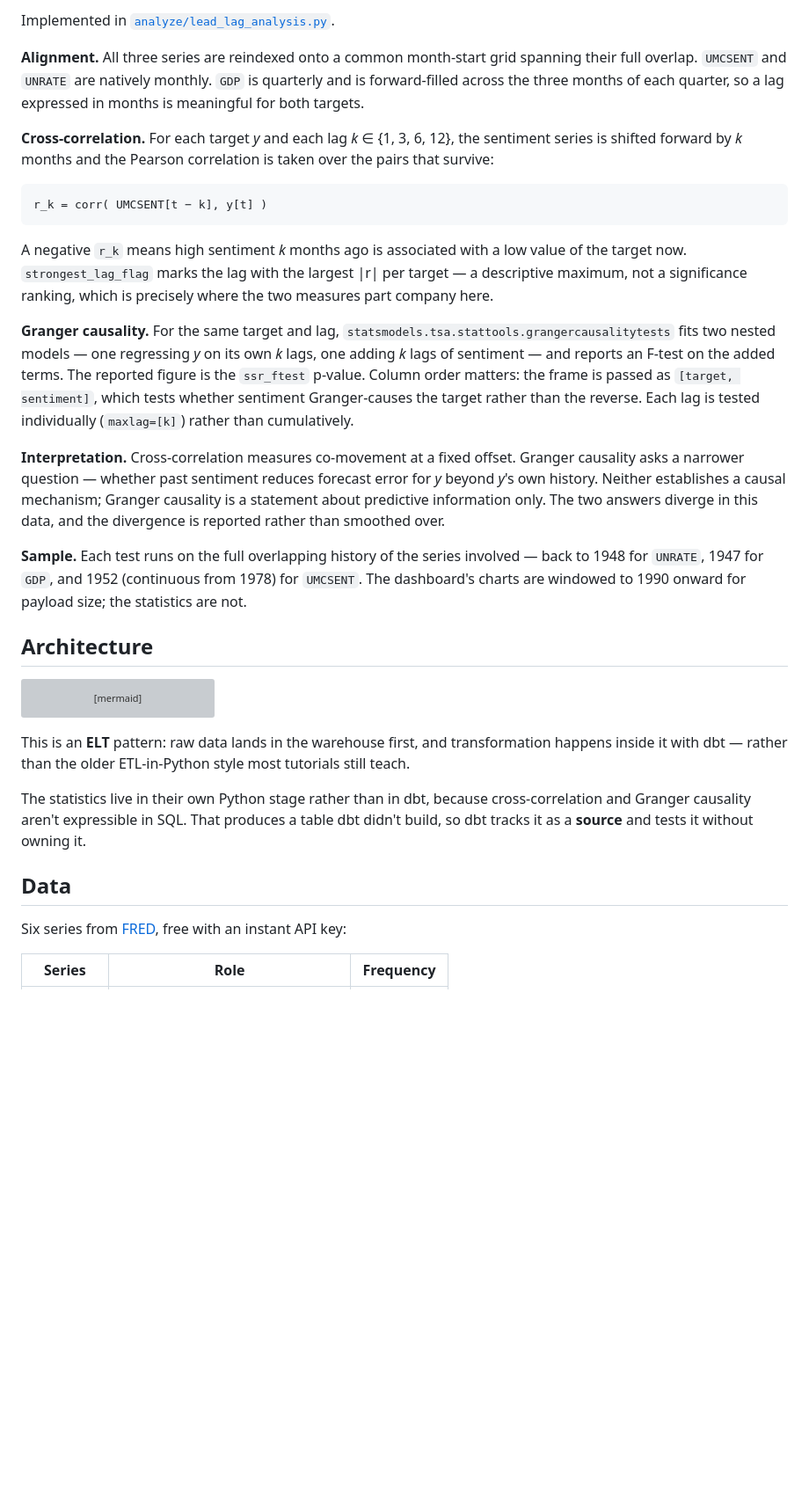
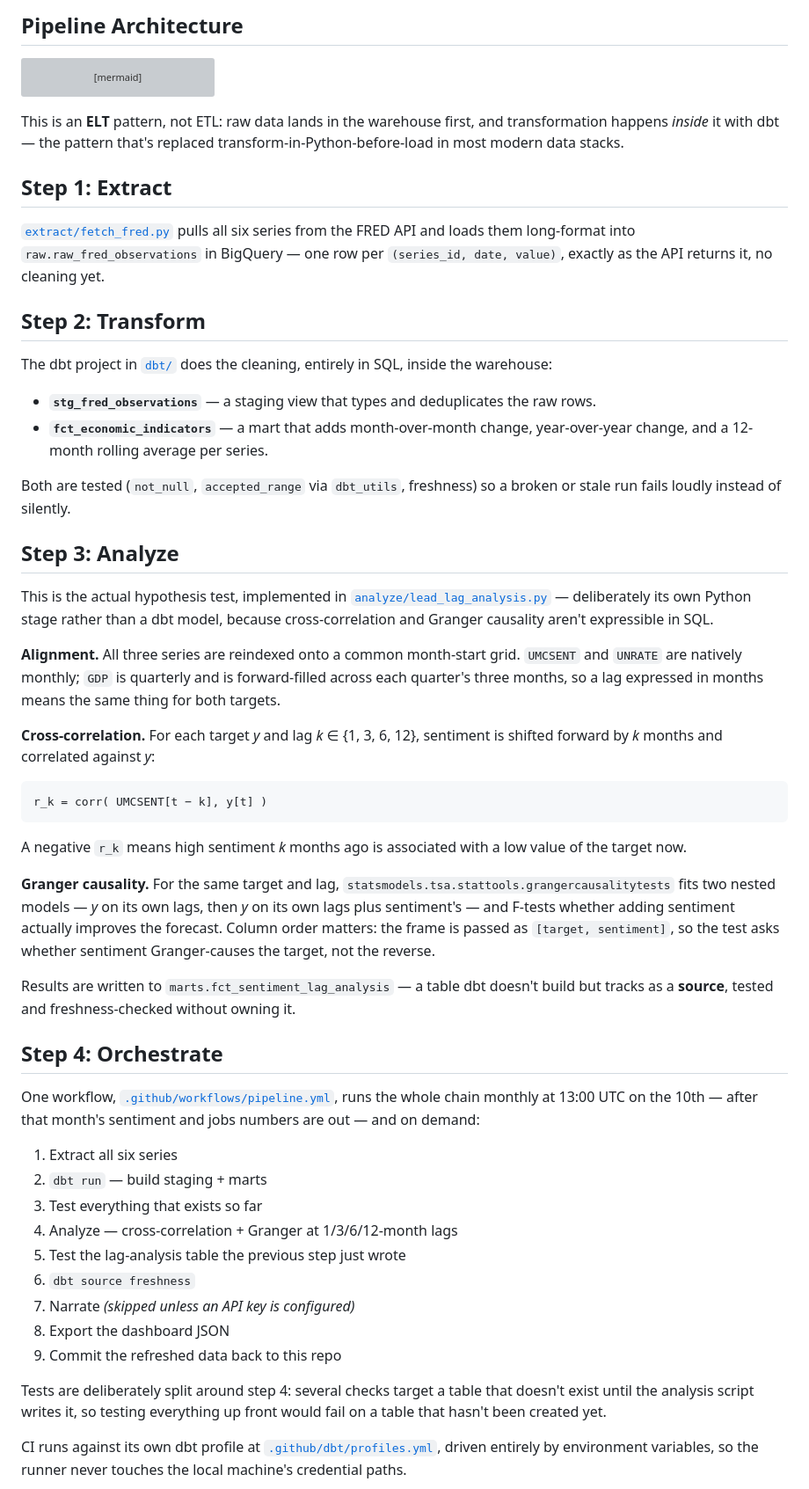
Before and after one commit to asjg20/economic-pulse, a Markdown page: README.md, the part around one of its changes. Shown at 88% size. GitHub-like rendering; blank space fills up the shorter version; grey boxes are pictures that could not be loaded.

````diff
--- a/README.md
+++ b/README.md
@@ -27,23 +59,5 @@ The two measures disagree, and that disagreement is the interesting result. For
 
-Implemented in [`analyze/lead_lag_analysis.py`](analyze/lead_lag_analysis.py).
-
-**Alignment.** All three series are reindexed onto a common month-start grid spanning their full overlap. `UMCSENT` and `UNRATE` are natively monthly. `GDP` is quarterly and is forward-filled across the three months of each quarter, so a lag expressed in months is meaningful for both targets.
-
-**Cross-correlation.** For each target *y* and each lag *k* ∈ {1, 3, 6, 12}, the sentiment series is shifted forward by *k* months and the Pearson correlation is taken over the pairs that survive:
-
-```
-r_k = corr( UMCSENT[t − k], y[t] )
-```
-
-A negative `r_k` means high sentiment *k* months ago is associated with a low value of the target now. `strongest_lag_flag` marks the lag with the largest |r| per target — a descriptive maximum, not a significance ranking, which is precisely where the two measures part company here.
-
-**Granger causality.** For the same target and lag, `statsmodels.tsa.stattools.grangercausalitytests` fits two nested models — one regressing *y* on its own *k* lags, one adding *k* lags of sentiment — and reports an F-test on the added terms. The reported figure is the `ssr_ftest` p-value. Column order matters: the frame is passed as `[target, sentiment]`, which tests whether sentiment Granger-causes the target rather than the reverse. Each lag is tested individually (`maxlag=[k]`) rather than cumulatively.
-
-**Interpretation.** Cross-correlation measures co-movement at a fixed offset. Granger causality asks a narrower question — whether past sentiment reduces forecast error for *y* beyond *y*'s own history. Neither establishes a causal mechanism; Granger causality is a statement about predictive information only. The two answers diverge in this data, and the divergence is reported rather than smoothed over.
-
-**Sample.** Each test runs on the full overlapping history of the series involved — back to 1948 for `UNRATE`, 1947 for `GDP`, and 1952 (continuous from 1978) for `UMCSENT`. The dashboard's charts are windowed to 1990 onward for payload size; the statistics are not.
-
-## Architecture
+## Pipeline Architecture
 
 ```mermaid
 flowchart LR
@@ -61,12 +75,54 @@ flowchart LR
     I[GitHub Actions<br/>monthly cron] -.orchestrates every step.-> A
 ```
 
-This is an **ELT** pattern: raw data lands in the warehouse first, and transformation happens inside it with dbt — rather than the older ETL-in-Python style most tutorials still teach.
+This is an **ELT** pattern, not ETL: raw data lands in the warehouse first, and transformation happens *inside* it with dbt — the pattern that's replaced transform-in-Python-before-load in most modern data stacks.
 
-The statistics live in their own Python stage rather than in dbt, because cross-correlation and Granger causality aren't expressible in SQL. That produces a table dbt didn't build, so dbt tracks it as a **source** and tests it without owning it.
+## Step 1: Extract
 
-## Data
+[`extract/fetch_fred.py`](extract/fetch_fred.py) pulls all six series from the FRED API and loads them long-format into `raw.raw_fred_observations` in BigQuery — one row per `(series_id, date, value)`, exactly as the API returns it, no cleaning yet.
 
-Six series from [FRED](https://fred.stlouisfed.org), free with an instant API key:
+## Step 2: Transform
 
-| Series | Role | Frequency |
+The dbt project in [`dbt/`](dbt/) does the cleaning, entirely in SQL, inside the warehouse:
+
+- **`stg_fred_observations`** — a staging view that types and deduplicates the raw rows.
+- **`fct_economic_indicators`** — a mart that adds month-over-month change, year-over-year change, and a 12-month rolling average per series.
+
+Both are tested (`not_null`, `accepted_range` via `dbt_utils`, freshness) so a broken or stale run fails loudly instead of silently.
+
+## Step 3: Analyze
+
+This is the actual hypothesis test, implemented in [`analyze/lead_lag_analysis.py`](analyze/lead_lag_analysis.py) — deliberately its own Python stage rather than a dbt model, because cross-correlation and Granger causality aren't expressible in SQL.
+
+**Alignment.** All three series are reindexed onto a common month-start grid. `UMCSENT` and `UNRATE` are natively monthly; `GDP` is quarterly and is forward-filled across each quarter's three months, so a lag expressed in months means the same thing for both targets.
+
+**Cross-correlation.** For each target *y* and lag *k* ∈ {1, 3, 6, 12}, sentiment is shifted forward by *k* months and correlated against *y*:
+
+```
+r_k = corr( UMCSENT[t − k], y[t] )
+```
+
+A negative `r_k` means high sentiment *k* months ago is associated with a low value of the target now.
+
+**Granger causality.** For the same target and lag, `statsmodels.tsa.stattools.grangercausalitytests` fits two nested models — *y* on its own lags, then *y* on its own lags plus sentiment's — and F-tests whether adding sentiment actually improves the forecast. Column order matters: the frame is passed as `[target, sentiment]`, so the test asks whether sentiment Granger-causes the target, not the reverse.
+
+Results are written to `marts.fct_sentiment_lag_analysis` — a table dbt doesn't build but tracks as a **source**, tested and freshness-checked without owning it.
+
+## Step 4: Orchestrate
+
+One workflow, [`.github/workflows/pipeline.yml`](.github/workflows/pipeline.yml), runs the whole chain monthly at 13:00 UTC on the 10th — after that month's sentiment and jobs numbers are out — and on demand:
+
+1. Extract all six series
+2. `dbt run` — build staging + marts
+3. Test everything that exists so far
+4. Analyze — cross-correlation + Granger at 1/3/6/12-month lags
+5. Test the lag-analysis table the previous step just wrote
+6. `dbt source freshness`
+7. Narrate *(skipped unless an API key is configured)*
+8. Export the dashboard JSON
+9. Commit the refreshed data back to this repo
+
+Tests are deliberately split around step 4: several checks target a table that doesn't exist until the analysis script writes it, so testing everything up front would fail on a table that hasn't been created yet.
+
+CI runs against its own dbt profile at [`.github/dbt/profiles.yml`](.github/dbt/profiles.yml), driven entirely by environment variables, so the runner never touches the local machine's credential paths.
+
````
Also changed, not shown: other parts of README.md (+83 -62 lines).
